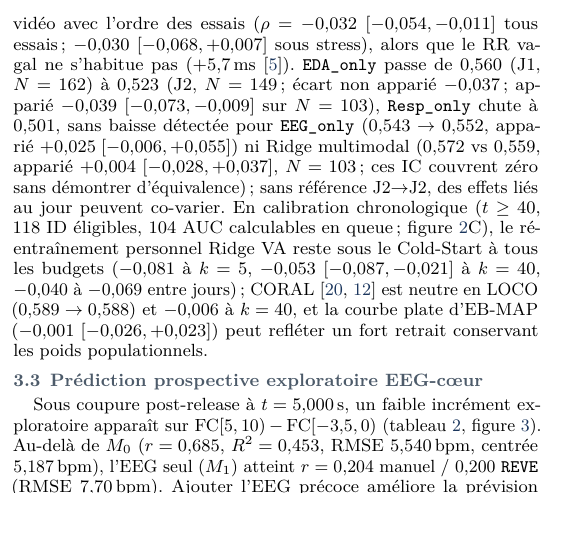
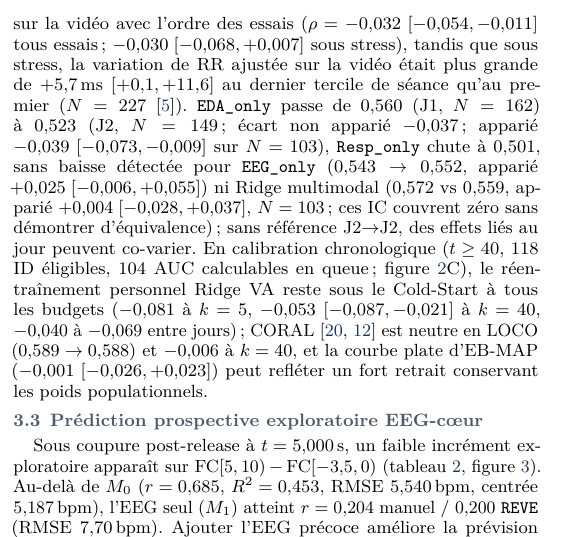
Before and after one commit to mathiaschebbah/habs, a LaTeX paper (paper/submission_paper_fr.tex): part of one column of page 3 of 5, cut so that both start at the same text, the shorter picture padded with empty space. Compiled offline with pdfLaTeX.

Commit message:
Clarify session-tercile RR contrast in EN and FR papers

```diff
--- a/paper/submission_paper_fr.tex
+++ b/paper/submission_paper_fr.tex
@@ -138,7 +138,7 @@ Une fois les fuites retir\'ees (tableau~\ref{tab:bench}), la discrimination sur
 
 La figure~\ref{fig:gen} d\'ecompose les limites de g\'en\'eralisation. De R1 ($0{,}589$, $\sim 80\,\%$ d'entra\^inement) \`a R4 ($0{,}569$, $\sim 44\,\%$), Ridge perd $0{,}020$ d'AUC ; le pas qui rend les th\`emes in\'edits repr\'esente 70\,\% (via R3 3 plis ID in\'edits $0{,}583$) \`a 79\,\% (via R2 $0{,}573$) de l'\'ecart observ\'e, confondu avec le volume d'entra\^inement. Pour la r\'egression logistique sur \texttt{REVE}, R1$-$R4 vaut $+0{,}041$ en AUC agr\'eg\'ee ($0{,}571 \to 0{,}530$) contre $-0{,}014$ en intra-sujet ($0{,}551 \to 0{,}564$), illustrant la sensibilit\'e \`a la m\'etrique. En R4, l'ablation identifie l'EEG ($-0{,}028\;[-0{,}043, -0{,}014]$) et l'EDA ($-0{,}018\;[-0{,}026, -0{,}010]$) comme piliers principaux, l'ECG seul restant au hasard ($0{,}508\;[0{,}495, 0{,}521]$).
 
-\`A une semaine (figure~\ref{fig:gen}B), les signaux p\'eriph\'eriques d\'erivent \cite{sakimura2025}. L'EDA tonique est peu stable ($r = 0{,}42$), les SCR phasiques pr\'esentent une faible corr\'elation de rang n\'egative ajust\'ee sur la vid\'eo avec l'ordre des essais ($\rho = -0{,}032\;[-0{,}054, -0{,}011]$ tous essais ; $-0{,}030\;[-0{,}068, +0{,}007]$ sous stress), alors que le RR vagal ne s'habitue pas ($+5{,}7\,\text{ms}$ \cite{chen2014}). \texttt{EDA\_only} passe de $0{,}560$ (J1, $N = 162$) \`a $0{,}523$ (J2, $N = 149$ ; \'ecart non appari\'e $-0{,}037$ ; appari\'e $-0{,}039\;[-0{,}073, -0{,}009]$ sur $N = 103$), \texttt{Resp\_only} chute \`a $0{,}501$, sans baisse d\'etect\'ee pour \texttt{EEG\_only} ($0{,}543 \to 0{,}552$, appari\'e $+0{,}025\;[-0{,}006, +0{,}055]$) ni Ridge multimodal ($0{,}572$ vs $0{,}559$, appari\'e $+0{,}004\;[-0{,}028, +0{,}037]$, $N = 103$ ; ces IC couvrent z\'ero sans d\'emontrer d'\'equivalence) ; sans r\'ef\'erence J2$\to$J2, des effets li\'es au jour peuvent co-varier. En calibration chronologique ($t \ge 40$, 118 ID \'eligibles, 104 AUC calculables en queue ; figure~\ref{fig:gen}C), le r\'eentra\^inement personnel Ridge VA reste sous le Cold-Start \`a tous les budgets ($-0{,}081$ \`a $k = 5$, $-0{,}053\;[-0{,}087, -0{,}021]$ \`a $k = 40$, $-0{,}040$ \`a $-0{,}069$ entre jours) ; CORAL \cite{sun2016,mihirette2025} est neutre en LOCO ($0{,}589 \to 0{,}588$) et $-0{,}006$ \`a $k = 40$, et la courbe plate d'EB-MAP ($-0{,}001\;[-0{,}026, +0{,}023]$) peut refl\'eter un fort retrait conservant les poids populationnels.
+\`A une semaine (figure~\ref{fig:gen}B), les signaux p\'eriph\'eriques d\'erivent \cite{sakimura2025}. L'EDA tonique est peu stable ($r = 0{,}42$), les SCR phasiques pr\'esentent une faible corr\'elation de rang n\'egative ajust\'ee sur la vid\'eo avec l'ordre des essais ($\rho = -0{,}032\;[-0{,}054, -0{,}011]$ tous essais ; $-0{,}030\;[-0{,}068, +0{,}007]$ sous stress), tandis que sous stress, la variation de RR ajust\'ee sur la vid\'eo \'etait plus grande de $+5{,}7\,\text{ms}\;[+0{,}1, +11{,}6]$ au dernier tercile de s\'eance qu'au premier ($N = 227$ \cite{chen2014}). \texttt{EDA\_only} passe de $0{,}560$ (J1, $N = 162$) \`a $0{,}523$ (J2, $N = 149$ ; \'ecart non appari\'e $-0{,}037$ ; appari\'e $-0{,}039\;[-0{,}073, -0{,}009]$ sur $N = 103$), \texttt{Resp\_only} chute \`a $0{,}501$, sans baisse d\'etect\'ee pour \texttt{EEG\_only} ($0{,}543 \to 0{,}552$, appari\'e $+0{,}025\;[-0{,}006, +0{,}055]$) ni Ridge multimodal ($0{,}572$ vs $0{,}559$, appari\'e $+0{,}004\;[-0{,}028, +0{,}037]$, $N = 103$ ; ces IC couvrent z\'ero sans d\'emontrer d'\'equivalence) ; sans r\'ef\'erence J2$\to$J2, des effets li\'es au jour peuvent co-varier. En calibration chronologique ($t \ge 40$, 118 ID \'eligibles, 104 AUC calculables en queue ; figure~\ref{fig:gen}C), le r\'eentra\^inement personnel Ridge VA reste sous le Cold-Start \`a tous les budgets ($-0{,}081$ \`a $k = 5$, $-0{,}053\;[-0{,}087, -0{,}021]$ \`a $k = 40$, $-0{,}040$ \`a $-0{,}069$ entre jours) ; CORAL \cite{sun2016,mihirette2025} est neutre en LOCO ($0{,}589 \to 0{,}588$) et $-0{,}006$ \`a $k = 40$, et la courbe plate d'EB-MAP ($-0{,}001\;[-0{,}026, +0{,}023]$) peut refl\'eter un fort retrait conservant les poids populationnels.
 
 \begin{figure*}[t]
 \centering
```
Also changed, not shown: paper/submission_paper.tex (+1 -1 lines), paper/submission_paper.pdf, paper/submission_paper_fr.pdf.
